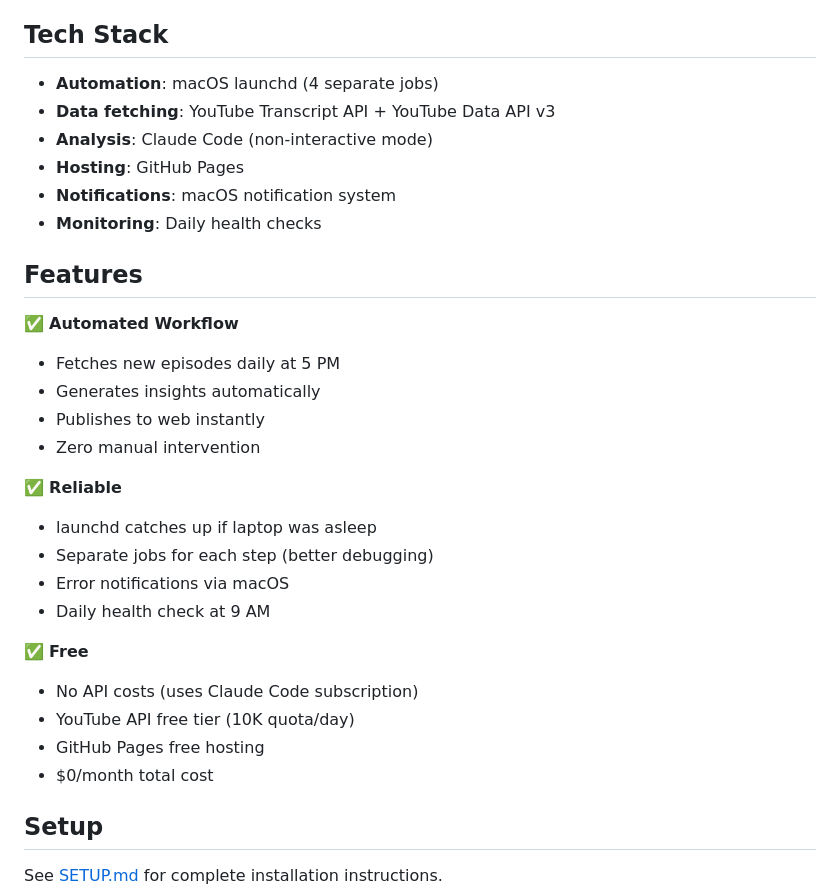
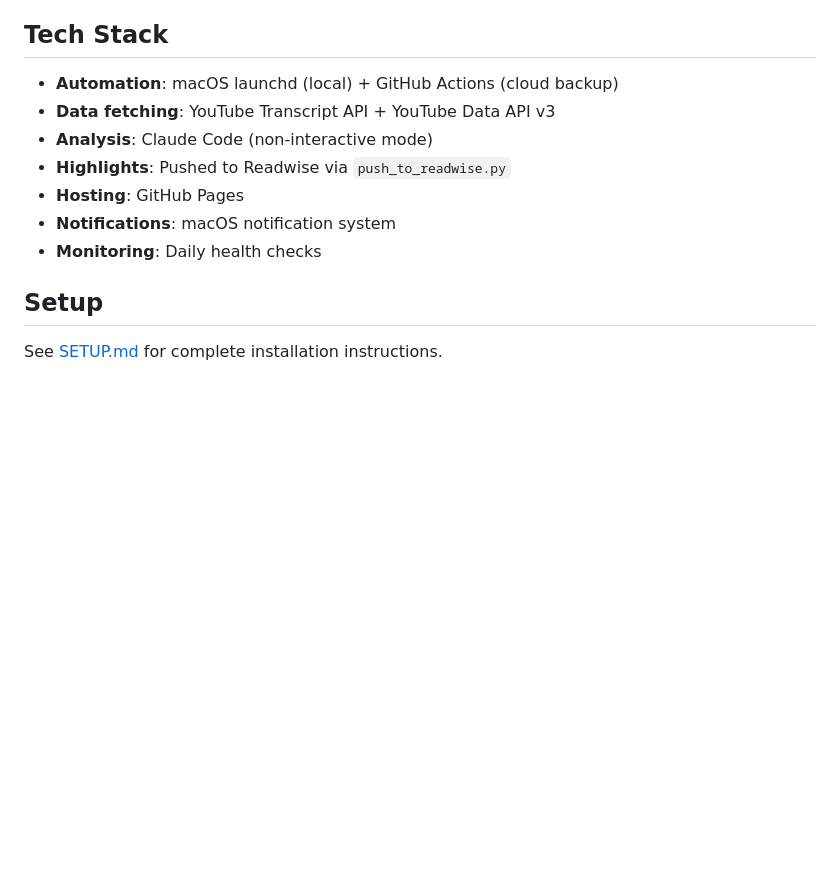
Before and after one commit to rohitkaulcoder/podcast-digest, a Markdown page: README.md, the part around one of its changes. Rendered like a GitHub page; blank space fills up the shorter version.

```diff
--- a/README.md
+++ b/README.md
@@ -54,32 +53,13 @@ Each deep dive episode is analyzed for:
 
 ## Tech Stack
 
-- **Automation**: macOS launchd (4 separate jobs)
+- **Automation**: macOS launchd (local) + GitHub Actions (cloud backup)
 - **Data fetching**: YouTube Transcript API + YouTube Data API v3
 - **Analysis**: Claude Code (non-interactive mode)
+- **Highlights**: Pushed to Readwise via `push_to_readwise.py`
 - **Hosting**: GitHub Pages
 - **Notifications**: macOS notification system
 - **Monitoring**: Daily health checks
-
-## Features
-
-✅ **Automated Workflow**
-- Fetches new episodes daily at 5 PM
-- Generates insights automatically
-- Publishes to web instantly
-- Zero manual intervention
-
-✅ **Reliable**
-- launchd catches up if laptop was asleep
-- Separate jobs for each step (better debugging)
-- Error notifications via macOS
-- Daily health check at 9 AM
-
-✅ **Free**
-- No API costs (uses Claude Code subscription)
-- YouTube API free tier (10K quota/day)
-- GitHub Pages free hosting
-- $0/month total cost
 
 ## Setup
 
```
Also changed, not shown: other parts of README.md (+27 -33 lines).
